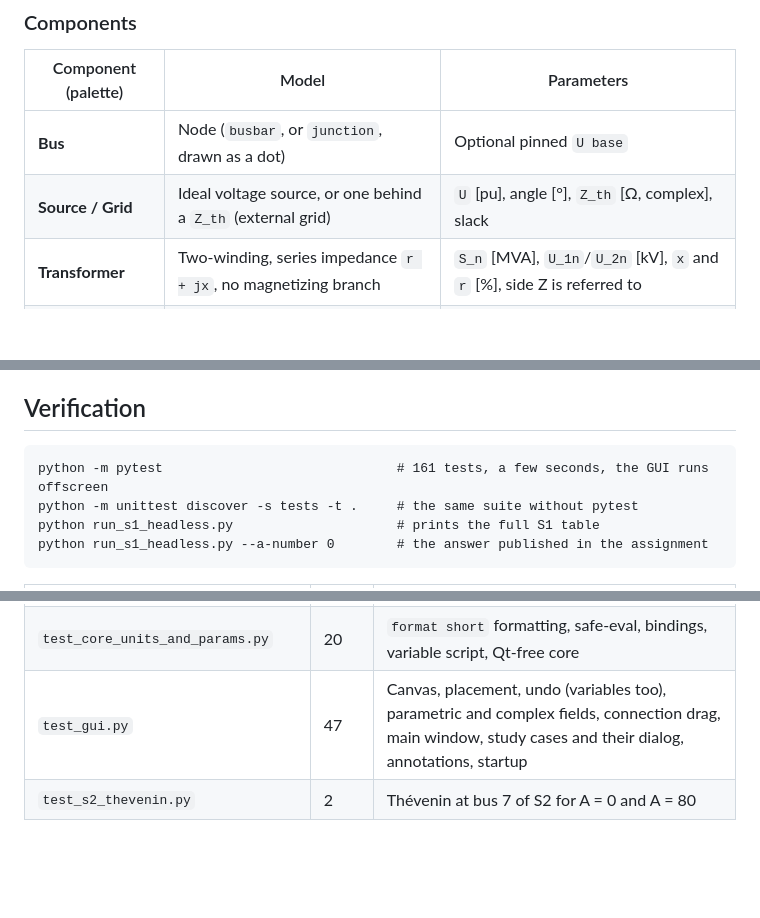
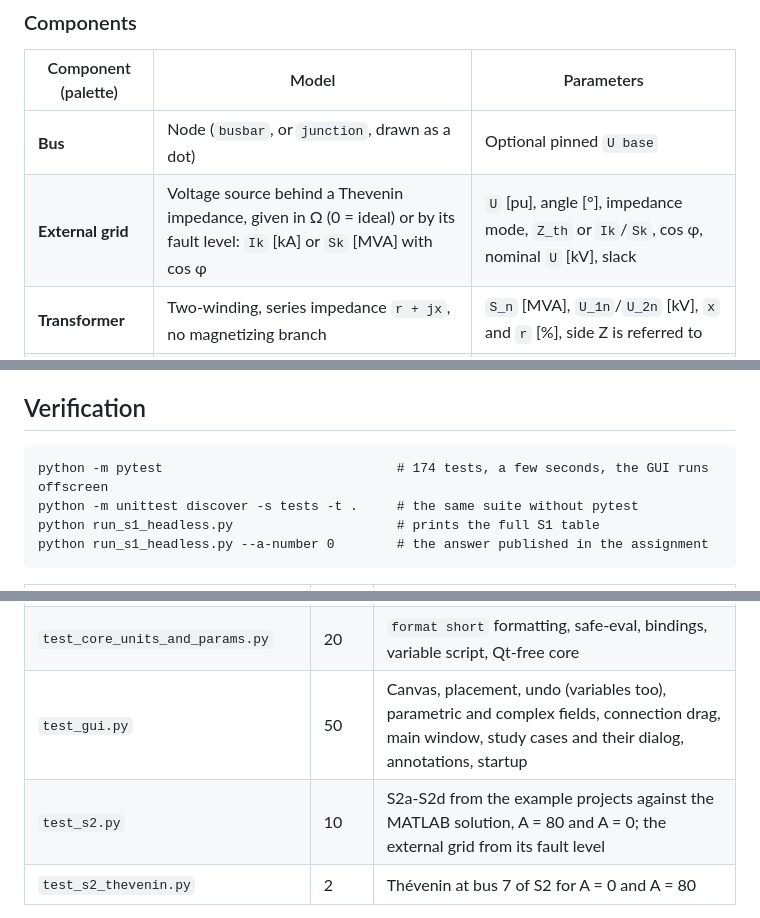
Before and after one commit to akamaxe/powerlab, a Markdown page: README.md, 3 parts joined by grey strips. Rendered like a GitHub page; blank space fills up the shorter version.

````diff
--- a/README.md
+++ b/README.md
@@ -83,7 +84,7 @@ code 2.
 | Component (palette) | Model | Parameters |
 |---|---|---|
 | **Bus** | Node (`busbar`, or `junction`, drawn as a dot) | Optional pinned `U base` |
-| **Source / Grid** | Ideal voltage source, or one behind a `Z_th` (external grid) | `U` [pu], angle [°], `Z_th` [Ω, complex], slack |
+| **External grid** | Voltage source behind a Thevenin impedance, given in Ω (0 = ideal) or by its fault level: `Ik` [kA] or `Sk` [MVA] with cos φ | `U` [pu], angle [°], impedance mode, `Z_th` or `Ik`/`Sk`, cos φ, nominal `U` [kV], slack |
 | **Transformer** | Two-winding, series impedance `r + jx`, no magnetizing branch | `S_n` [MVA], `U_1n`/`U_2n` [kV], `x` and `r` [%], side Z is referred to |
 | **Line / Cable** | PI equivalent, n identical lines in parallel | `r`, `x` [Ω/km], `b_c`, `g` [S/km], length [km], number in parallel |
 | **Load** | Constant impedance at its nominal voltage | `P` [MW], cos φ, lagging/leading, nominal `U` [kV] |
@@ -287,7 +295,7 @@ the diagram. No GUI code has to change.
 ## Verification
 
 ```
-python -m pytest                              # 161 tests, a few seconds, the GUI runs offscreen
+python -m pytest                              # 174 tests, a few seconds, the GUI runs offscreen
 python -m unittest discover -s tests -t .     # the same suite without pytest
 python run_s1_headless.py                     # prints the full S1 table
 python run_s1_headless.py --a-number 0        # the answer published in the assignment
@@ -301,7 +309,8 @@ python run_s1_headless.py --a-number 0        # the answer published in the assi
 | `test_cases_and_results.py` | 16 | Study cases and network variants, the version 1 to 2 file migration, diagram annotations, MATLAB's matrix print |
 | `test_serialize_and_validation.py` | 28 | `.psn` round trip, the script is not run on open, automatic layout, validations, meshed network, parallel cables |
 | `test_core_units_and_params.py` | 20 | `format short` formatting, safe-eval, bindings, variable script, Qt-free core |
-| `test_gui.py` | 47 | Canvas, placement, undo (variables too), parametric and complex fields, connection drag, main window, study cases and their dialog, annotations, startup |
+| `test_gui.py` | 50 | Canvas, placement, undo (variables too), parametric and complex fields, connection drag, main window, study cases and their dialog, annotations, startup |
+| `test_s2.py` | 10 | S2a-S2d from the example projects against the MATLAB solution, A = 80 and A = 0; the external grid from its fault level |
 | `test_s2_thevenin.py` | 2 | Thévenin at bus 7 of S2 for A = 0 and A = 80 |
 
 The S1 reference values come from the MATLAB reference solution of the assignment (A = 80). The
````
Also changed, not shown: other parts of README.md (+25 -16 lines), CLAUDE.md (+19 -3 lines), docs/ROADMAP.md (+1 -1 lines).
